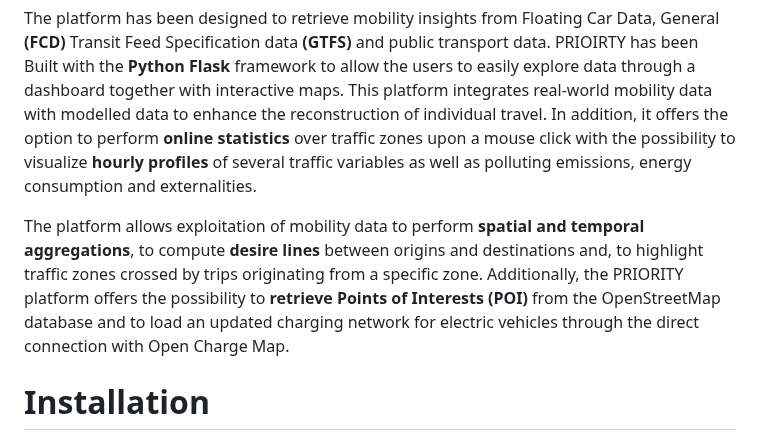
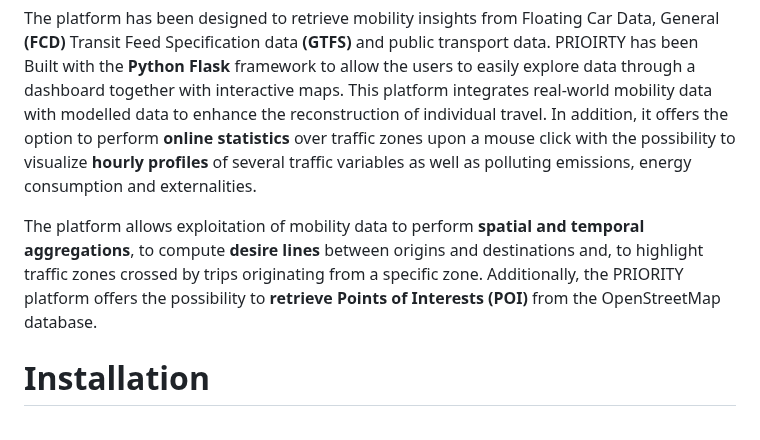
Before and after one commit to karafede/PRIORITY, a Markdown page: README.md, the part around the change. Rendered like a GitHub page.

```diff
--- a/README.md
+++ b/README.md
@@ -6,8 +6,7 @@ Detailed architecture and functionalities are explained together with the final
 The platform has been designed to retrieve mobility insights from Floating Car Data, General **(FCD)** Transit Feed Specification data  **(GTFS)** and public transport data.
 PRIOIRTY has been Built with the  **Python Flask** framework to allow the users to easily explore data through a dashboard together with interactive maps. This platform integrates real-world mobility data with modelled data to enhance the reconstruction of individual travel. In addition, it offers the option to perform  **online statistics** over traffic zones upon a mouse click with the possibility to visualize  **hourly profiles** of several traffic variables as well as polluting emissions, energy consumption and externalities.
 
-The platform allows exploitation of mobility data to perform  **spatial and temporal aggregations**, to compute  <strong> desire lines  </strong> between origins and destinations and, to highlight traffic zones crossed by trips originating from a specific zone. Additionally, the PRIORITY platform offers the possibility to  **retrieve Points of Interests (POI)** from the OpenStreetMap database and to load an updated charging network for electric vehicles through the direct connection with Open Charge Map.
-
+The platform allows exploitation of mobility data to perform  **spatial and temporal aggregations**, to compute  <strong> desire lines  </strong> between origins and destinations and, to highlight traffic zones crossed by trips originating from a specific zone. Additionally, the PRIORITY platform offers the possibility to  **retrieve Points of Interests (POI)** from the OpenStreetMap database.
 
 # Installation
 The platform PRIORITY has been developed considering both Windows and Linux operating systems.
```
